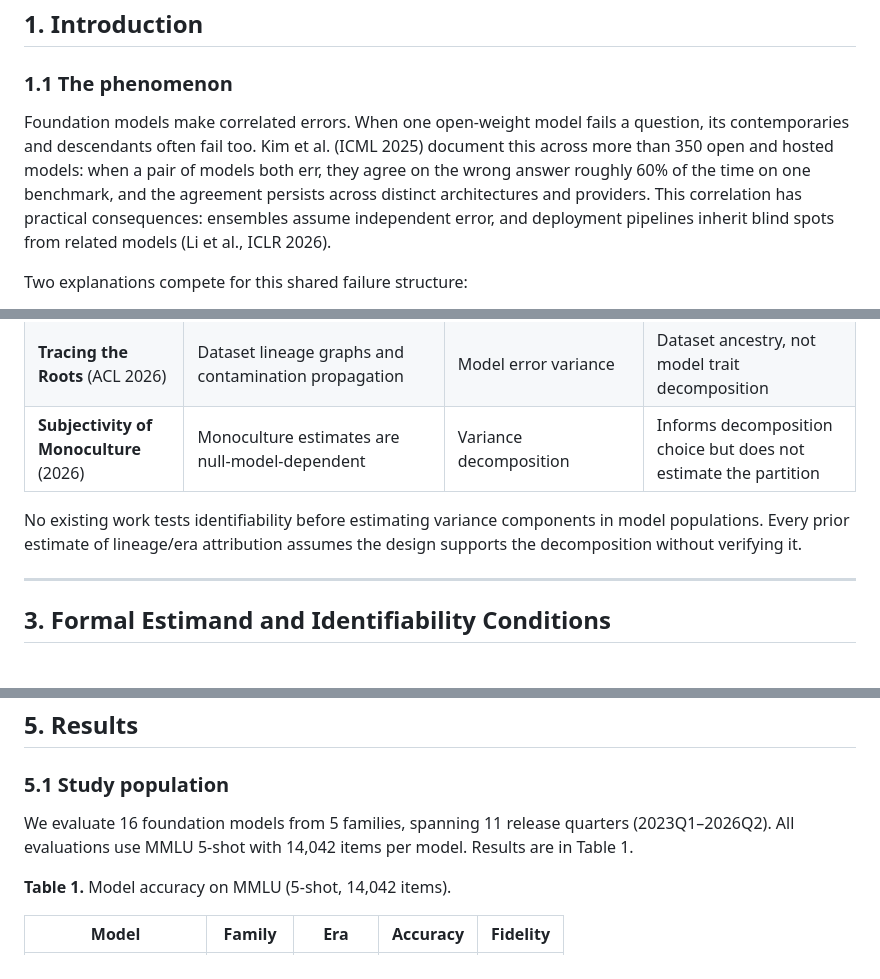
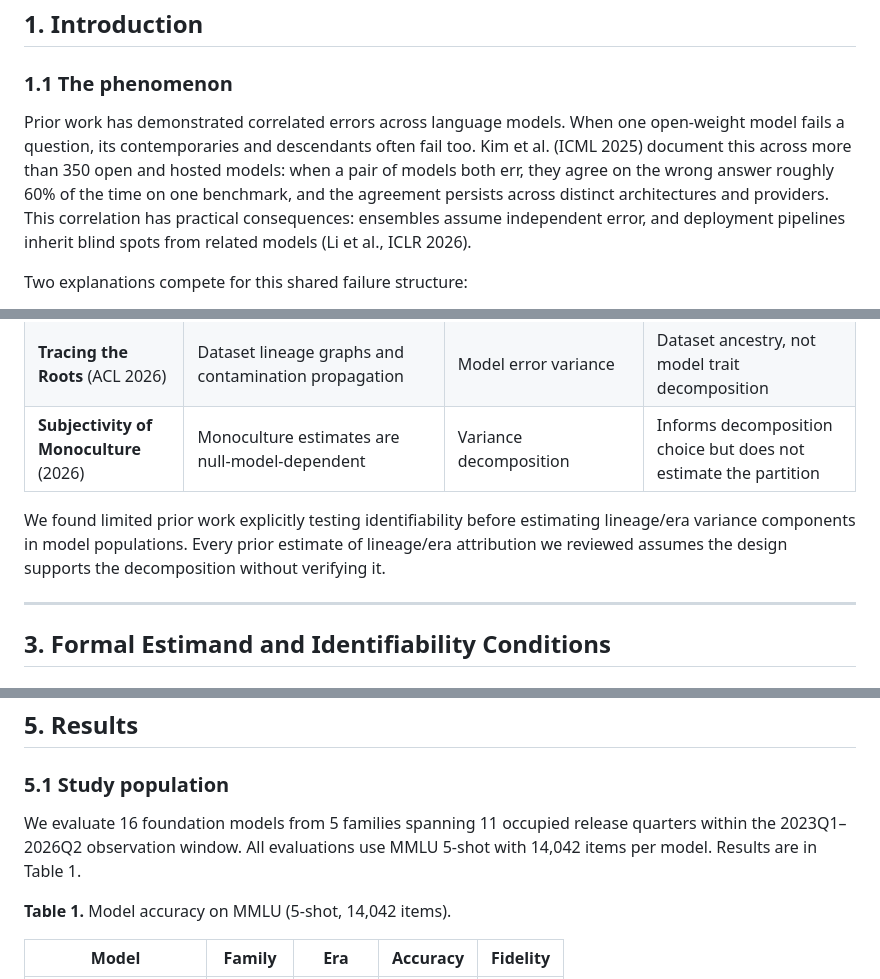
Before and after one commit to Sudharsanselvaraj/Identifiable-Variance-Decomposition-of-Correlated-Errors-in-Foundation-Models, a Markdown page: manuscript.md, 3 parts joined by grey strips. Drawn GitHub-style.

```diff
--- a/manuscript.md
+++ b/manuscript.md
@@ -12,7 +12,7 @@ Decomposing foundation-model performance variation into lineage, temporal, and m
 
 ### 1.1 The phenomenon
 
-Foundation models make correlated errors. When one open-weight model fails a question, its contemporaries and descendants often fail too. Kim et al. (ICML 2025) document this across more than 350 open and hosted models: when a pair of models both err, they agree on the wrong answer roughly 60% of the time on one benchmark, and the agreement persists across distinct architectures and providers. This correlation has practical consequences: ensembles assume independent error, and deployment pipelines inherit blind spots from related models (Li et al., ICLR 2026).
+Prior work has demonstrated correlated errors across language models. When one open-weight model fails a question, its contemporaries and descendants often fail too. Kim et al. (ICML 2025) document this across more than 350 open and hosted models: when a pair of models both err, they agree on the wrong answer roughly 60% of the time on one benchmark, and the agreement persists across distinct architectures and providers. This correlation has practical consequences: ensembles assume independent error, and deployment pipelines inherit blind spots from related models (Li et al., ICLR 2026).
 
 Two explanations compete for this shared failure structure:
 
@@ -53,7 +59,7 @@ All citations verified against the arXiv record or proceedings.
 | **Tracing the Roots** (ACL 2026) | Dataset lineage graphs and contamination propagation | Model error variance | Dataset ancestry, not model trait decomposition |
 | **Subjectivity of Monoculture** (2026) | Monoculture estimates are null-model-dependent | Variance decomposition | Informs decomposition choice but does not estimate the partition |
 
-No existing work tests identifiability before estimating variance components in model populations. Every prior estimate of lineage/era attribution assumes the design supports the decomposition without verifying it.
+We found limited prior work explicitly testing identifiability before estimating lineage/era variance components in model populations. Every prior estimate of lineage/era attribution we reviewed assumes the design supports the decomposition without verifying it.
 
 ---
 
@@ -114,7 +120,7 @@ We apply the gate to 16 real foundation models (Section 5) and, if it fails, rep
 
 ### 5.1 Study population
 
-We evaluate 16 foundation models from 5 families, spanning 11 release quarters (2023Q1–2026Q2). All evaluations use MMLU 5-shot with 14,042 items per model. Results are in Table 1.
+We evaluate 16 foundation models from 5 families spanning 11 occupied release quarters within the 2023Q1–2026Q2 observation window. All evaluations use MMLU 5-shot with 14,042 items per model. Results are in Table 1.
 
 **Table 1.** Model accuracy on MMLU (5-shot, 14,042 items).
 
```
Also changed, not shown: other parts of manuscript.md (+12 -10 lines).
